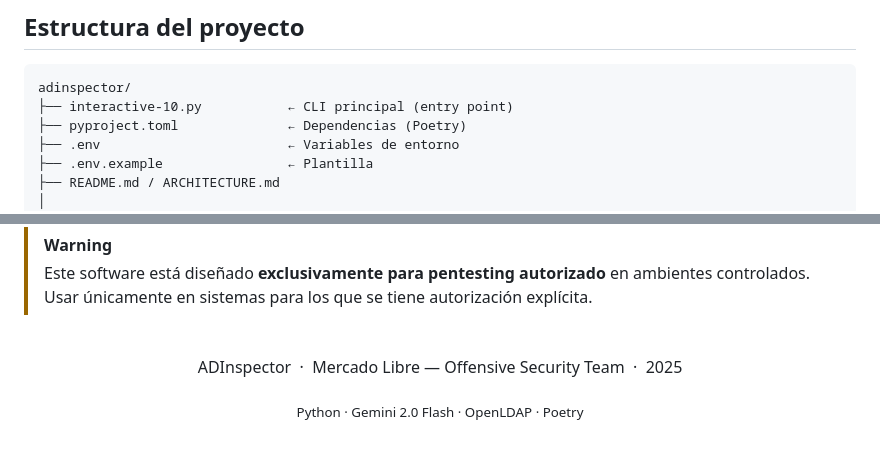
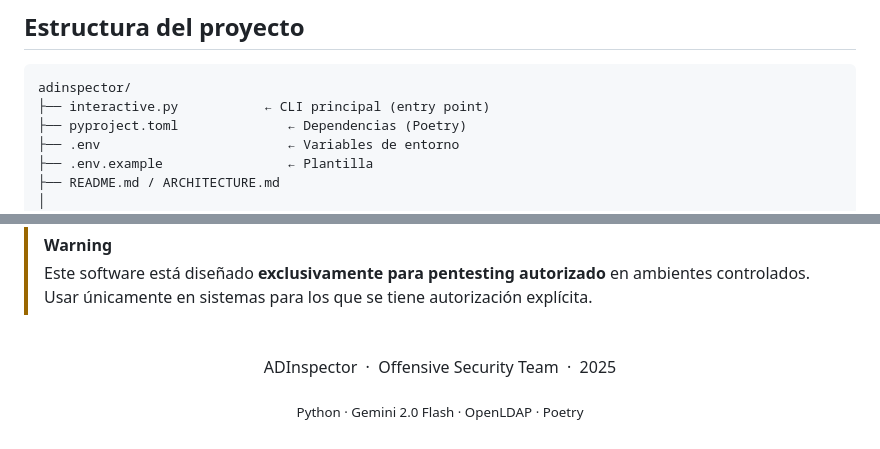
Before and after one commit to Sacha529/ADinspector, a Markdown page: README.md, 2 parts joined by grey strips. Drawn GitHub-style.

````diff
--- a/README.md
+++ b/README.md
@@ -332,7 +332,7 @@ Sin defaults hardcodeados. Sin logging de passwords. `python-dotenv` carga desde
 
 ```
 adinspector/
-├── interactive-10.py           ← CLI principal (entry point)
+├── interactive.py           ← CLI principal (entry point)
 ├── pyproject.toml              ← Dependencias (Poetry)
 ├── .env                        ← Variables de entorno
 ├── .env.example                ← Plantilla
@@ -360,7 +360,7 @@ adinspector/
 
 <div align="center">
 
-ADInspector &nbsp;·&nbsp; Mercado Libre — Offensive Security Team &nbsp;·&nbsp; 2025
+ADInspector &nbsp;·&nbsp; Offensive Security Team &nbsp;·&nbsp; 2025
 
 <sub>Python · Gemini 2.0 Flash · OpenLDAP · Poetry</sub>
 
````
Also changed, not shown: other parts of README.md (+3 -3 lines).
